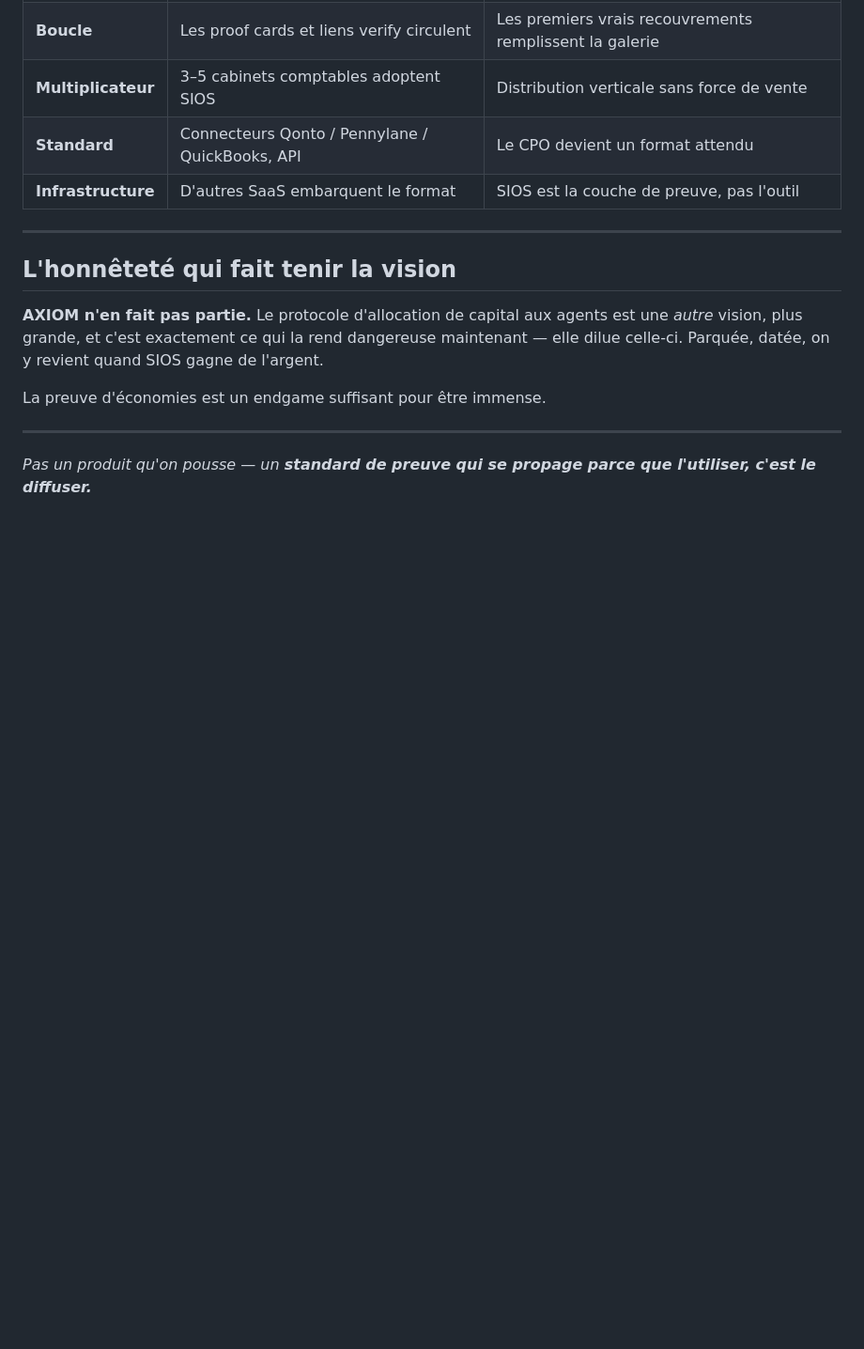
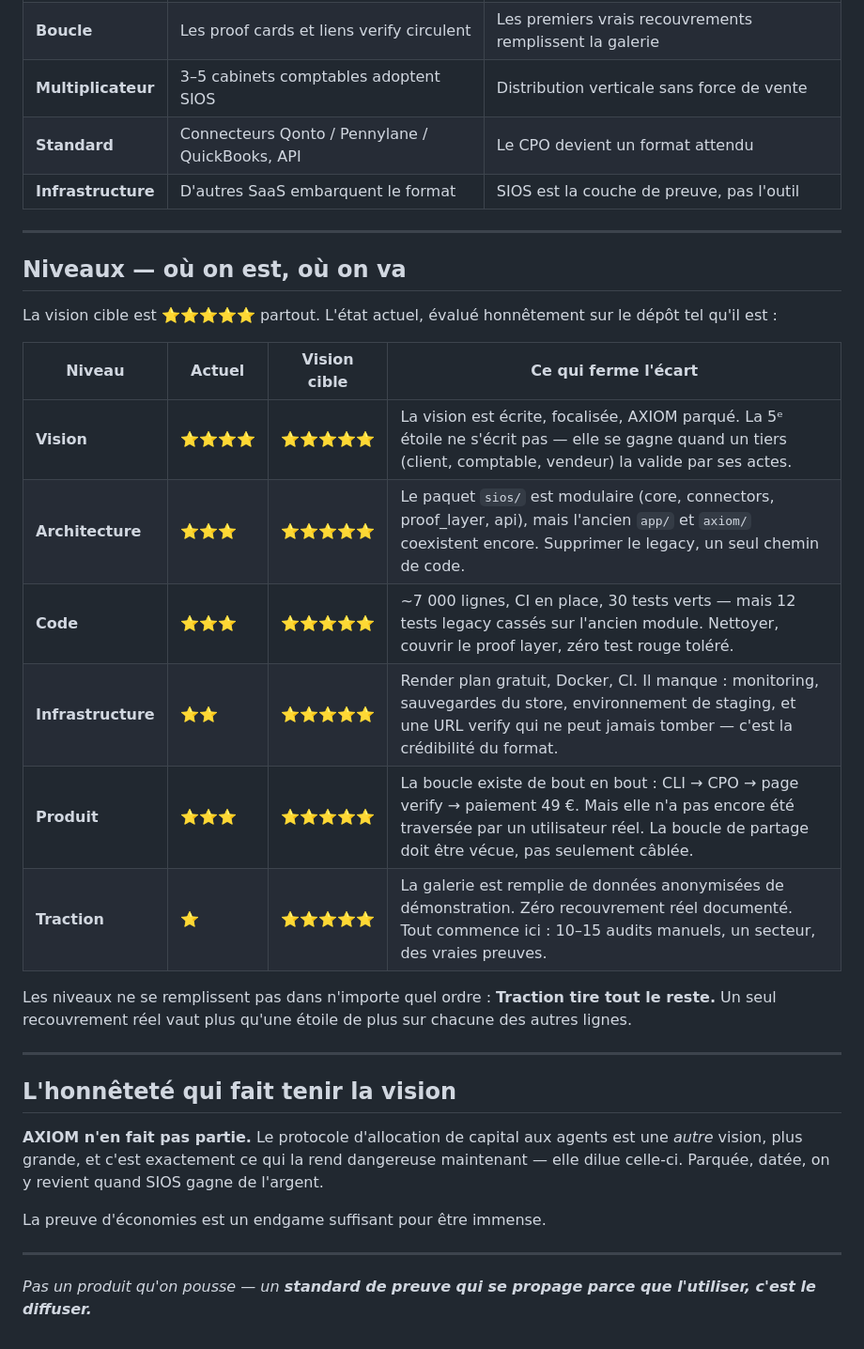
Before and after one commit to haynbroit-alt/CPO, a Markdown page: VISION.md, the part around the change. Shown at 94% size. Rendered like a GitHub page; blank space fills up the shorter version.

Commit message:
docs: grille des niveaux — état actuel vs vision cible dans VISION.md
Ajoute un tableau évaluant honnêtement chaque dimension (Vision,
Architecture, Code, Infrastructure, Produit, Traction) contre la
cible 5 étoiles, avec ce qui ferme l'écart pour chacune.

Co-Authored-By: Claude Fable 5 <noreply@anthropic.com>
Claude-Session: https://claude.ai/code/session_01DEk2c9QqNG9pVKUhYSgGwH

```diff
--- a/VISION.md
+++ b/VISION.md
@@ -64,6 +64,23 @@ Détecter, beaucoup le font. **Prouver de façon reproductible et partageable, p
 
 ---
 
+## Niveaux — où on est, où on va
+
+La vision cible est ⭐⭐⭐⭐⭐ partout. L'état actuel, évalué honnêtement sur le dépôt tel qu'il est :
+
+| Niveau | Actuel | Vision cible | Ce qui ferme l'écart |
+|--------|--------|--------------|----------------------|
+| **Vision** | ⭐⭐⭐⭐ | ⭐⭐⭐⭐⭐ | La vision est écrite, focalisée, AXIOM parqué. La 5ᵉ étoile ne s'écrit pas — elle se gagne quand un tiers (client, comptable, vendeur) la valide par ses actes. |
+| **Architecture** | ⭐⭐⭐ | ⭐⭐⭐⭐⭐ | Le paquet `sios/` est modulaire (core, connectors, proof_layer, api), mais l'ancien `app/` et `axiom/` coexistent encore. Supprimer le legacy, un seul chemin de code. |
+| **Code** | ⭐⭐⭐ | ⭐⭐⭐⭐⭐ | ~7 000 lignes, CI en place, 30 tests verts — mais 12 tests legacy cassés sur l'ancien module. Nettoyer, couvrir le proof layer, zéro test rouge toléré. |
+| **Infrastructure** | ⭐⭐ | ⭐⭐⭐⭐⭐ | Render plan gratuit, Docker, CI. Il manque : monitoring, sauvegardes du store, environnement de staging, et une URL verify qui ne peut jamais tomber — c'est la crédibilité du format. |
+| **Produit** | ⭐⭐⭐ | ⭐⭐⭐⭐⭐ | La boucle existe de bout en bout : CLI → CPO → page verify → paiement 49 €. Mais elle n'a pas encore été traversée par un utilisateur réel. La boucle de partage doit être vécue, pas seulement câblée. |
+| **Traction** | ⭐ | ⭐⭐⭐⭐⭐ | La galerie est remplie de données anonymisées de démonstration. Zéro recouvrement réel documenté. Tout commence ici : 10–15 audits manuels, un secteur, des vraies preuves. |
+
+Les niveaux ne se remplissent pas dans n'importe quel ordre : **Traction tire tout le reste.** Un seul recouvrement réel vaut plus qu'une étoile de plus sur chacune des autres lignes.
+
+---
+
 ## L'honnêteté qui fait tenir la vision
 
 **AXIOM n'en fait pas partie.** Le protocole d'allocation de capital aux agents est une *autre* vision, plus grande, et c'est exactement ce qui la rend dangereuse maintenant — elle dilue celle-ci. Parquée, datée, on y revient quand SIOS gagne de l'argent.
```
